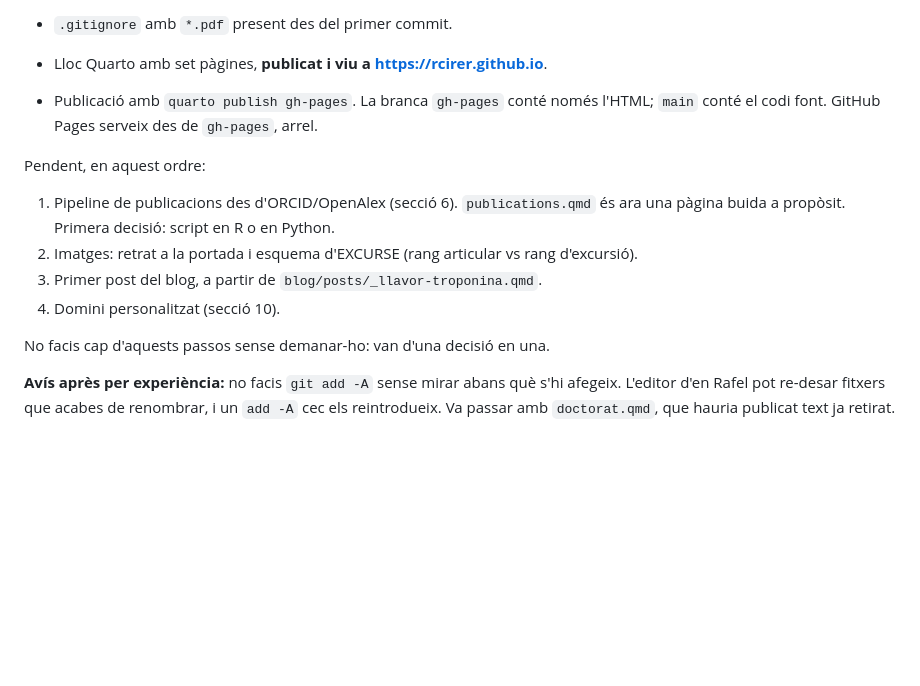
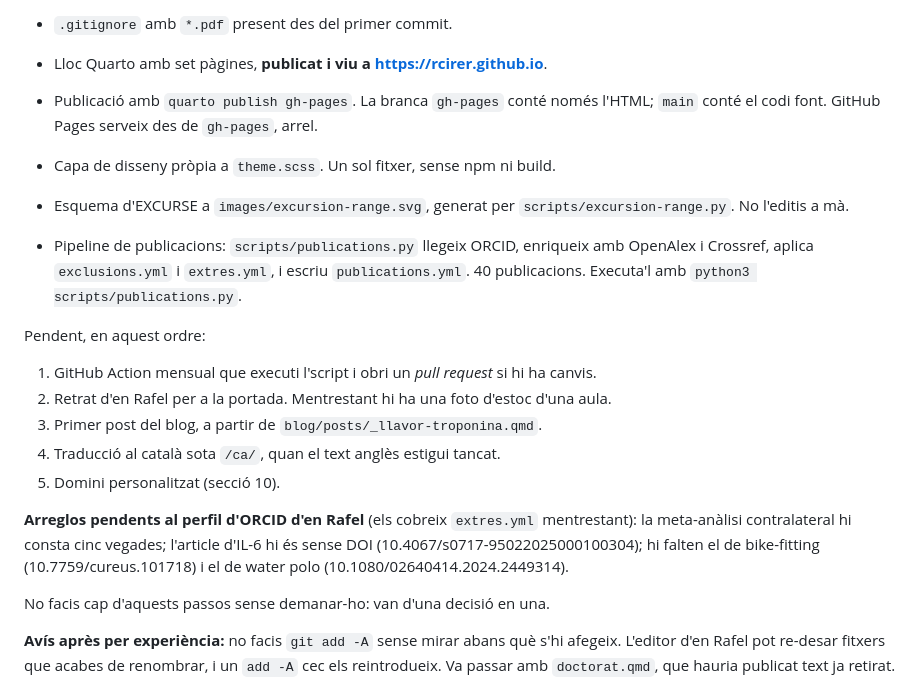
Before and after one commit to rcirer/rcirer.github.io, a Markdown page: CLAUDE.md, the part around the change. Drawn GitHub-style; blank space fills up the shorter version.

Commit message:
Actualitza l'estat del projecte després de publicar
Co-Authored-By: Claude Opus 5 <noreply@anthropic.com>

```diff
--- a/CLAUDE.md
+++ b/CLAUDE.md
@@ -235,13 +235,25 @@ Fet:
 - Publicació amb `quarto publish gh-pages`. La branca `gh-pages` conté només l'HTML;
   `main` conté el codi font. GitHub Pages serveix des de `gh-pages`, arrel.
 
+- Capa de disseny pròpia a `theme.scss`. Un sol fitxer, sense npm ni build.
+- Esquema d'EXCURSE a `images/excursion-range.svg`, generat per
+  `scripts/excursion-range.py`. No l'editis a mà.
+- Pipeline de publicacions: `scripts/publications.py` llegeix ORCID, enriqueix amb
+  OpenAlex i Crossref, aplica `exclusions.yml` i `extres.yml`, i escriu
+  `publications.yml`. 40 publicacions. Executa'l amb `python3 scripts/publications.py`.
+
 Pendent, en aquest ordre:
 
-1. Pipeline de publicacions des d'ORCID/OpenAlex (secció 6). `publications.qmd` és
-   ara una pàgina buida a propòsit. Primera decisió: script en R o en Python.
-2. Imatges: retrat a la portada i esquema d'EXCURSE (rang articular vs rang d'excursió).
+1. GitHub Action mensual que executi l'script i obri un *pull request* si hi ha canvis.
+2. Retrat d'en Rafel per a la portada. Mentrestant hi ha una foto d'estoc d'una aula.
 3. Primer post del blog, a partir de `blog/posts/_llavor-troponina.qmd`.
-4. Domini personalitzat (secció 10).
+4. Traducció al català sota `/ca/`, quan el text anglès estigui tancat.
+5. Domini personalitzat (secció 10).
+
+**Arreglos pendents al perfil d'ORCID d'en Rafel** (els cobreix `extres.yml` mentrestant):
+la meta-anàlisi contralateral hi consta cinc vegades; l'article d'IL-6 hi és sense DOI
+(10.4067/s0717-95022025000100304); hi falten el de bike-fitting (10.7759/cureus.101718)
+i el de water polo (10.1080/02640414.2024.2449314).
 
 No facis cap d'aquests passos sense demanar-ho: van d'una decisió en una.
 
```
